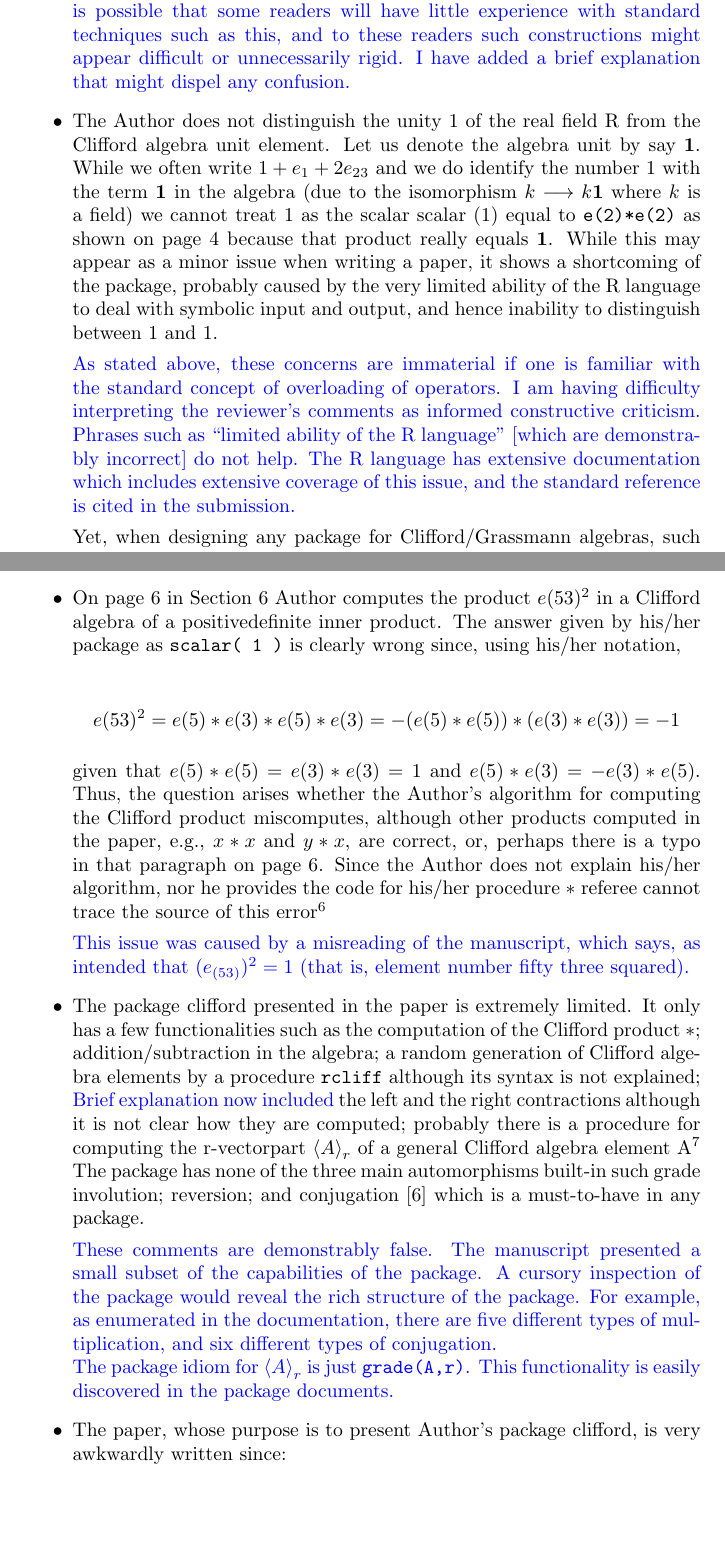
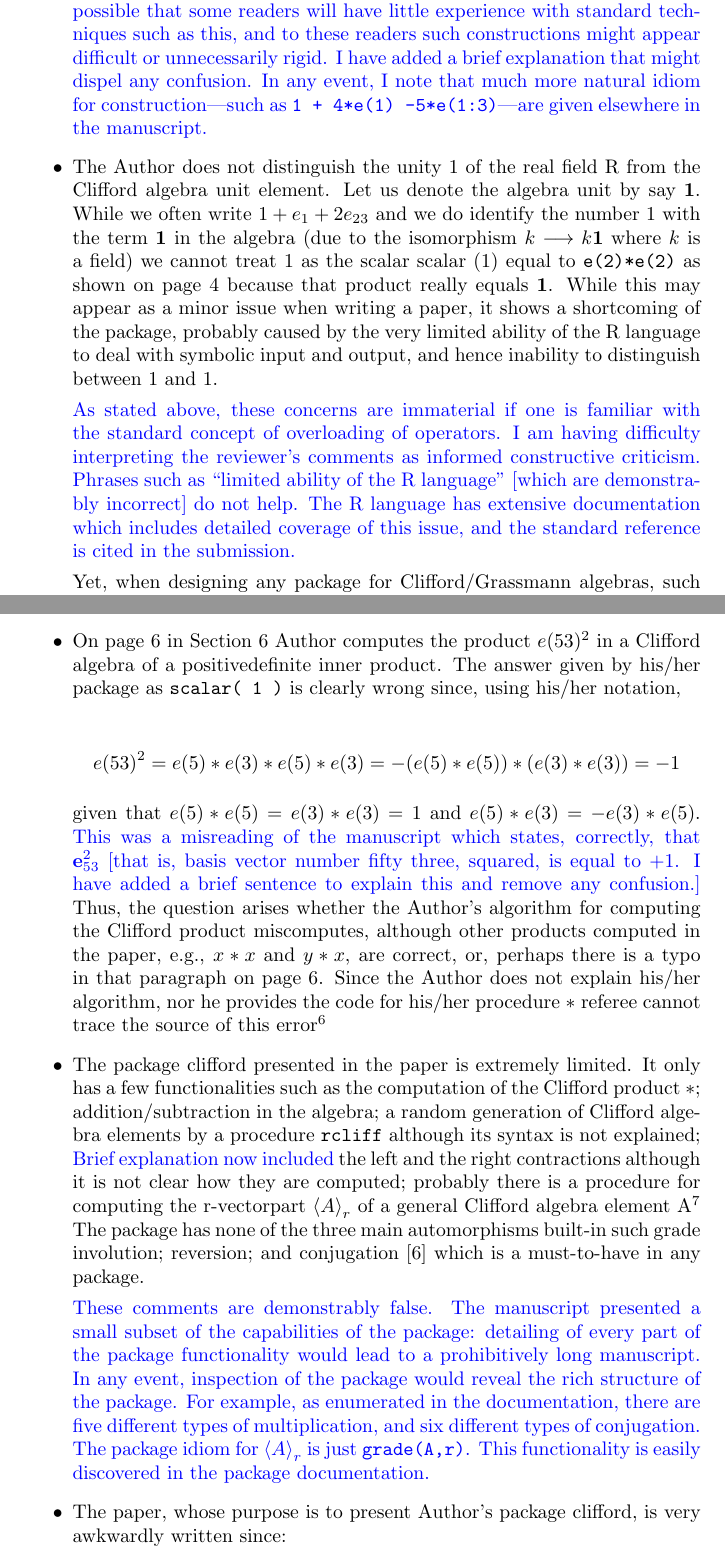
Before and after one commit to RobinHankin/clifford, a LaTeX document (inst/referee_comments.tex): two parts of pages 6 and 7 of 15, joined at a grey line, cut so that both start at the same text, the shorter picture padded with empty space. Compiled offline with pdfLaTeX.

Commit message:
further minor corrections, issue #7

```diff
--- a/inst/referee_comments.tex
+++ b/inst/referee_comments.tex
@@ -293,7 +293,9 @@ such input anyway.}
   experience with standard techniques such as this, and to these
   readers such constructions might appear difficult or unnecessarily
   rigid.  I have added a brief explanation that might dispel any
-  confusion.}
+  confusion.  In any event, I note that much more natural idiom for
+  construction---such as {\tt 1 + 4*e(1) -5*e(1:3)}---are given
+  elsewhere in the manuscript.  }
 
 \item The Author does not distinguish the unity 1 of the real field R
   from the Clifford algebra unit element. Let us denote the algebra
@@ -314,7 +316,7 @@ such input anyway.}
     comments as informed constructive criticism.  Phrases such as
     ``limited ability of the R language'' [which are demonstrably
       incorrect] do not help.  The R language has extensive
-    documentation which includes extensive coverage of this issue, and
+    documentation which includes detailed coverage of this issue, and
     the standard reference is cited in the submission.}
 
   Yet, when designing any package for Clifford/Grassmann algebras,
@@ -336,7 +338,12 @@ such input anyway.}
   e(53)^2=e(5)*e(3)*e(5)*e(3)=-(e(5)*e(5))*(e(3)*e(3))=-1
   $$
 
-given that $e(5)*e(5)=e(3)*e(3)=1$ and $e(5)*e(3)=-e(3)*e(5)$.  Thus,
+  given that $e(5)*e(5)=e(3)*e(3)=1$ and $e(5)*e(3)=-e(3)*e(5)$.
+  \textcolor{blue}{This was a misreading of the manuscript which
+    states, correctly, that $\ei{53}^2$ [that is, basis vector number
+      fifty three, squared, is equal to $+1$.  I have added a brief
+      sentence to explain this and remove any confusion.]}
+   Thus,
 the question arises whether the Author’s algorithm for computing the
 Clifford product miscomputes, although other products computed in the
 paper, e.g., $x * x$ and $y * x$, are correct, or, perhaps there is a
@@ -350,10 +357,6 @@ scalar product as in $2 * e(2)$.
 \textcolor{blue}{Again, the {\tt *} symbol is overloaded.  A
   description of the concept of overloading would be superfluous for
   the intended readership.}  }
-
-\textcolor{blue}{This issue was caused by a misreading of the
-  manuscript, which says, as intended that $(e_{(53)})^2=1$ (that is,
-  element number fifty three squared).}
 
 \item The package clifford presented in the paper is extremely
   limited. It only has a few functionalities such as the computation
@@ -378,12 +381,14 @@ scalar product as in $2 * e(2)$.
 
 \textcolor{blue}{These comments are demonstrably false.  The
   manuscript presented a small subset of the capabilities of the
-  package.  A cursory inspection of the package would reveal the rich
-  structure of the package.  For example, as enumerated in the
-  documentation, there are five different types of multiplication, and
-  six different types of conjugation.\\ The package idiom for
-  $\left\langle A\right\rangle_r$ is just {\tt grade(A,r)}. This
-  functionality is easily discovered in the package documents.  }
+  package: detailing of every part of the package functionality would
+  lead to a prohibitively long manuscript.  In any event, inspection
+  of the package would reveal the rich structure of the package.  For
+  example, as enumerated in the documentation, there are five
+  different types of multiplication, and six different types of
+  conjugation.\\ The package idiom for $\left\langle A\right\rangle_r$
+  is just {\tt grade(A,r)}. This functionality is easily discovered in
+  the package documentation.}
 
 \item The paper, whose purpose is to present Author’s package clifford, is very awkwardly written
 since:
```
Also changed, not shown: inst/referee_comments.tex (8 more changed lines).
